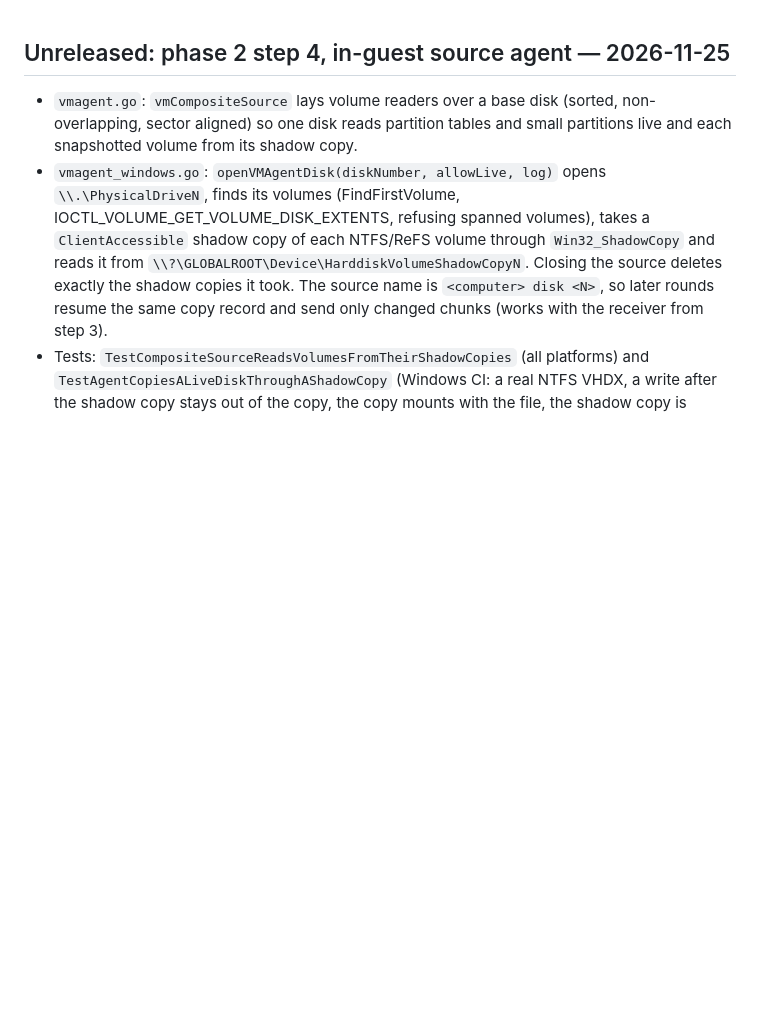
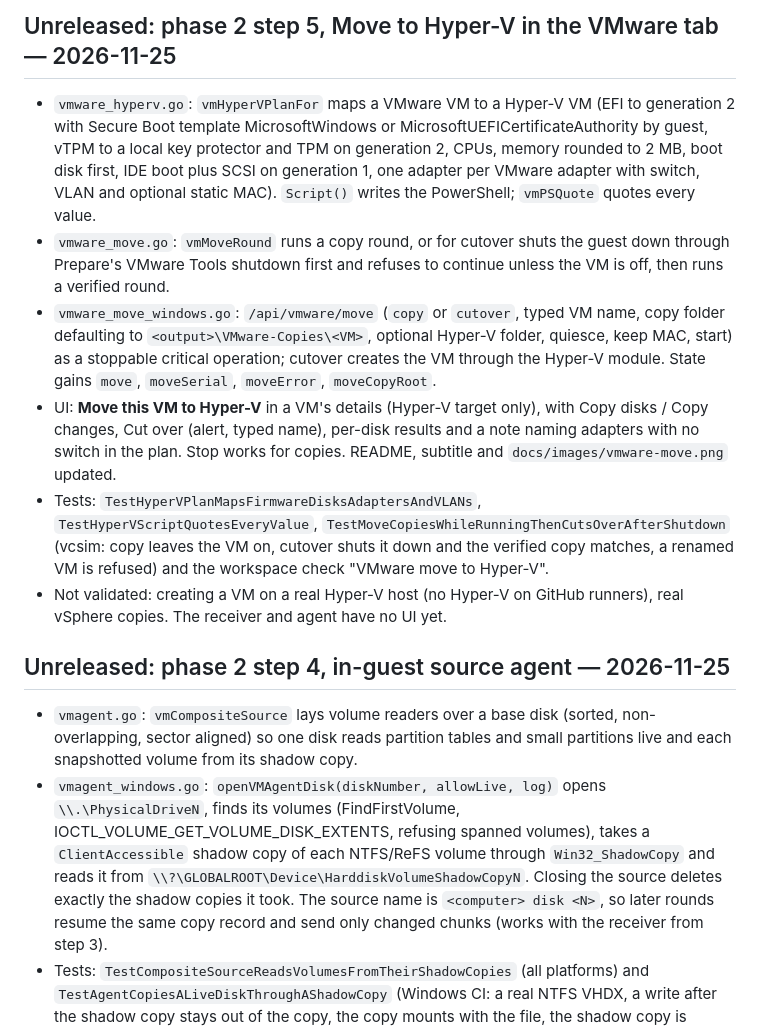
Before and after one commit to TechSavage1989/Server-Inventory-Configuration-Manager, a Markdown page: DEVELOPMENT_HANDOFF.md, the part around the change. Rendered like a GitHub page; blank space fills up the shorter version.

```diff
--- a/DEVELOPMENT_HANDOFF.md
+++ b/DEVELOPMENT_HANDOFF.md
@@ -1,3 +1,12 @@
+## Unreleased: phase 2 step 5, Move to Hyper-V in the VMware tab — 2026-11-25
+
+- `vmware_hyperv.go`: `vmHyperVPlanFor` maps a VMware VM to a Hyper-V VM (EFI to generation 2 with Secure Boot template MicrosoftWindows or MicrosoftUEFICertificateAuthority by guest, vTPM to a local key protector and TPM on generation 2, CPUs, memory rounded to 2 MB, boot disk first, IDE boot plus SCSI on generation 1, one adapter per VMware adapter with switch, VLAN and optional static MAC). `Script()` writes the PowerShell; `vmPSQuote` quotes every value.
+- `vmware_move.go`: `vmMoveRound` runs a copy round, or for cutover shuts the guest down through Prepare's VMware Tools shutdown first and refuses to continue unless the VM is off, then runs a verified round.
+- `vmware_move_windows.go`: `/api/vmware/move` (`copy` or `cutover`, typed VM name, copy folder defaulting to `<output>\VMware-Copies\<VM>`, optional Hyper-V folder, quiesce, keep MAC, start) as a stoppable critical operation; cutover creates the VM through the Hyper-V module. State gains `move`, `moveSerial`, `moveError`, `moveCopyRoot`.
+- UI: **Move this VM to Hyper-V** in a VM's details (Hyper-V target only), with Copy disks / Copy changes, Cut over (alert, typed name), per-disk results and a note naming adapters with no switch in the plan. Stop works for copies. README, subtitle and `docs/images/vmware-move.png` updated.
+- Tests: `TestHyperVPlanMapsFirmwareDisksAdaptersAndVLANs`, `TestHyperVScriptQuotesEveryValue`, `TestMoveCopiesWhileRunningThenCutsOverAfterShutdown` (vcsim: copy leaves the VM on, cutover shuts it down and the verified copy matches, a renamed VM is refused) and the workspace check "VMware move to Hyper-V".
+- Not validated: creating a VM on a real Hyper-V host (no Hyper-V on GitHub runners), real vSphere copies. The receiver and agent have no UI yet.
+
 ## Unreleased: phase 2 step 4, in-guest source agent — 2026-11-25
 
 - `vmagent.go`: `vmCompositeSource` lays volume readers over a base disk (sorted, non-overlapping, sector aligned) so one disk reads partition tables and small partitions live and each snapshotted volume from its shadow copy.
```
Also changed, not shown: AGENTS.md (+1 -1 lines), README.md (+3 -1 lines), docs/images/vmware-browse.png, docs/images/vmware-move.png (added), docs/images/vmware-plan.png, docs/images/vmware-readiness.png, docs/images/vmware-vm-details.png, 9 other files.
